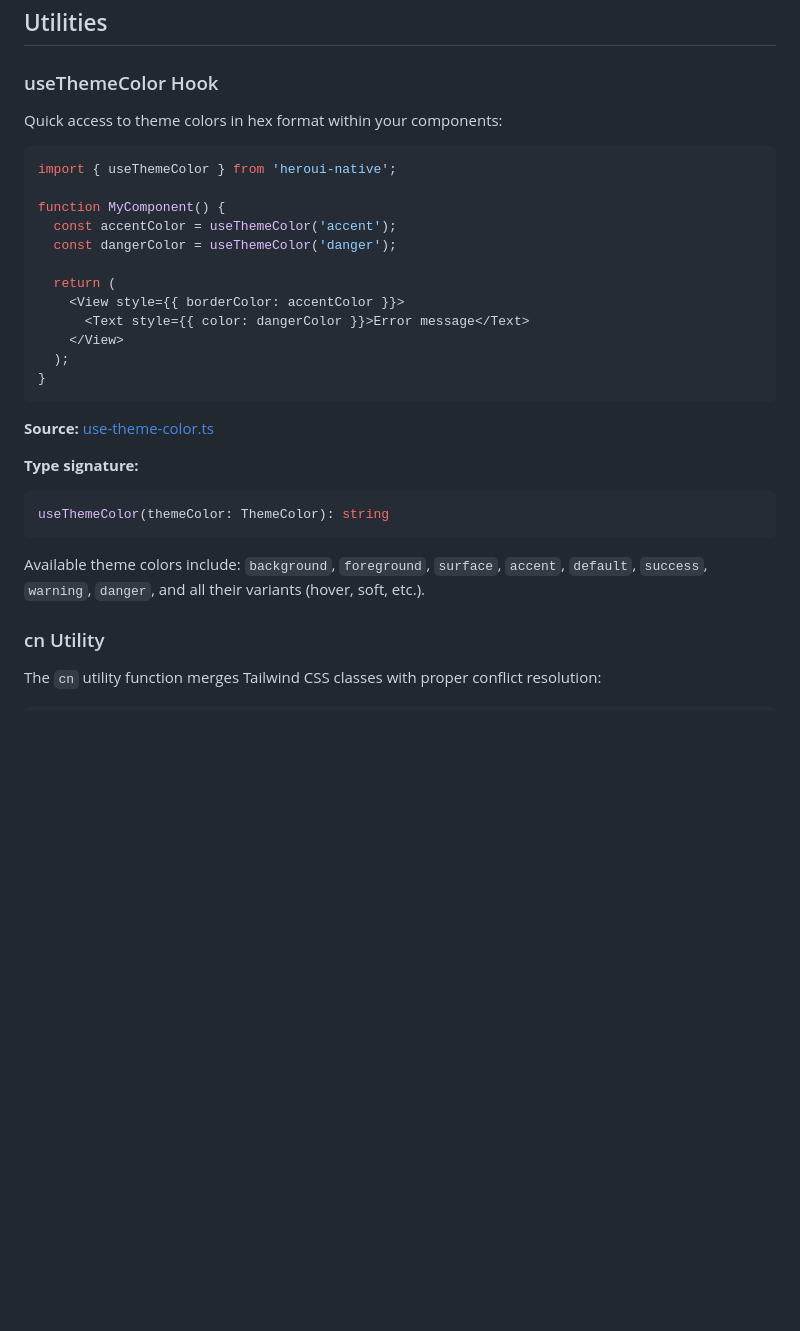
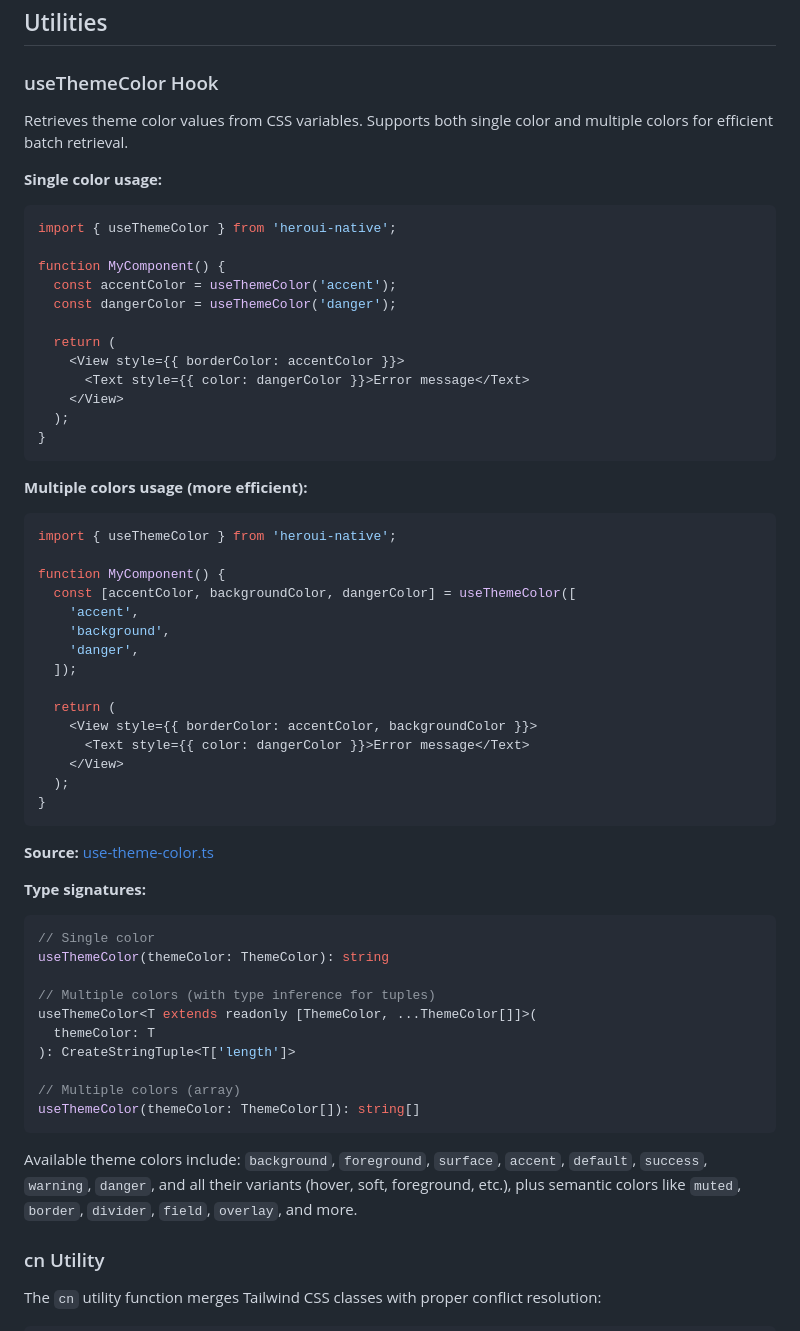
Before and after one commit to heroui-inc/heroui-native, a Markdown page: src/styles/theme.md, the part around the change. Rendered like a GitHub page; blank space fills up the shorter version.

Commit message:
docs: update theme useThemeColor ref

````diff
--- a/src/styles/theme.md
+++ b/src/styles/theme.md
@@ -306,7 +306,9 @@ All HeroUI Native components automatically use these font variables, ensuring co
 
 ### useThemeColor Hook
 
-Quick access to theme colors in hex format within your components:
+Retrieves theme color values from CSS variables. Supports both single color and multiple colors for efficient batch retrieval.
+
+**Single color usage:**
 
 ```tsx
 import { useThemeColor } from 'heroui-native';
@@ -323,15 +325,44 @@ function MyComponent() {
 }
 ```
 
+**Multiple colors usage (more efficient):**
+
+```tsx
+import { useThemeColor } from 'heroui-native';
+
+function MyComponent() {
+  const [accentColor, backgroundColor, dangerColor] = useThemeColor([
+    'accent',
+    'background',
+    'danger',
+  ]);
+
+  return (
+    <View style={{ borderColor: accentColor, backgroundColor }}>
+      <Text style={{ color: dangerColor }}>Error message</Text>
+    </View>
+  );
+}
+```
+
 **Source:** [use-theme-color.ts](../helpers/theme/hooks/use-theme-color.ts)
 
-**Type signature:**
+**Type signatures:**
 
 ```tsx
+// Single color
 useThemeColor(themeColor: ThemeColor): string
+
+// Multiple colors (with type inference for tuples)
+useThemeColor<T extends readonly [ThemeColor, ...ThemeColor[]]>(
+  themeColor: T
+): CreateStringTuple<T['length']>
+
+// Multiple colors (array)
+useThemeColor(themeColor: ThemeColor[]): string[]
 ```
 
-Available theme colors include: `background`, `foreground`, `surface`, `accent`, `default`, `success`, `warning`, `danger`, and all their variants (hover, soft, etc.).
+Available theme colors include: `background`, `foreground`, `surface`, `accent`, `default`, `success`, `warning`, `danger`, and all their variants (hover, soft, foreground, etc.), plus semantic colors like `muted`, `border`, `divider`, `field`, `overlay`, and more.
 
 ### cn Utility
 
````
